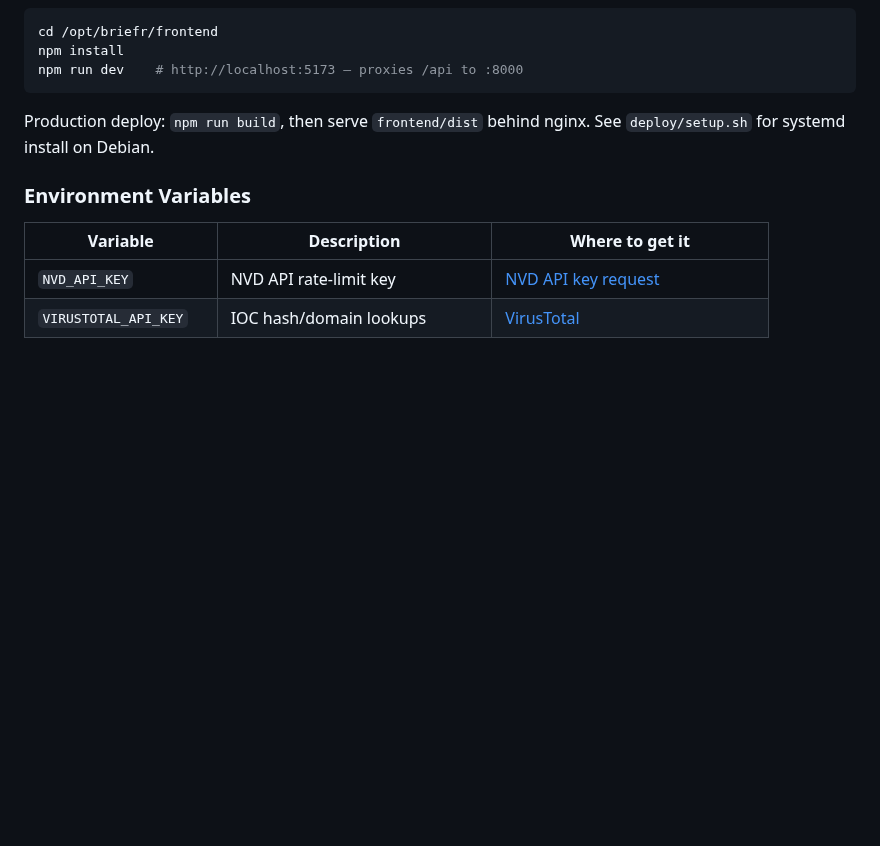
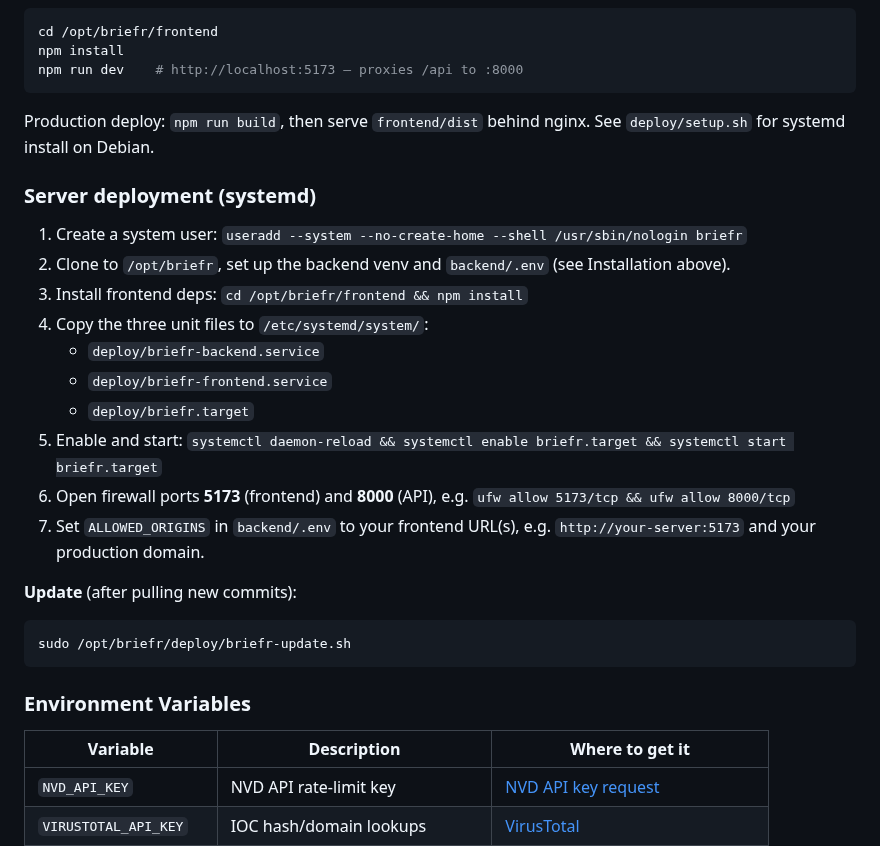
Before and after one commit to Soldier0x0/briefr, a Markdown page: README.md, the part around the change. Drawn GitHub-style; blank space fills up the shorter version.

Commit message:
Add systemd deployment, update script, and metrics drawer spacing
Co-authored-by: Soldier0x0 <Soldier0x0@users.noreply.github.com>

````diff
--- a/README.md
+++ b/README.md
@@ -81,6 +81,25 @@ npm run dev    # http://localhost:5173 — proxies /api to :8000
 
 Production deploy: `npm run build`, then serve `frontend/dist` behind nginx. See `deploy/setup.sh` for systemd install on Debian.
 
+### Server deployment (systemd)
+
+1. Create a system user: `useradd --system --no-create-home --shell /usr/sbin/nologin briefr`
+2. Clone to `/opt/briefr`, set up the backend venv and `backend/.env` (see Installation above).
+3. Install frontend deps: `cd /opt/briefr/frontend && npm install`
+4. Copy the three unit files to `/etc/systemd/system/`:
+   - `deploy/briefr-backend.service`
+   - `deploy/briefr-frontend.service`
+   - `deploy/briefr.target`
+5. Enable and start: `systemctl daemon-reload && systemctl enable briefr.target && systemctl start briefr.target`
+6. Open firewall ports **5173** (frontend) and **8000** (API), e.g. `ufw allow 5173/tcp && ufw allow 8000/tcp`
+7. Set `ALLOWED_ORIGINS` in `backend/.env` to your frontend URL(s), e.g. `http://your-server:5173` and your production domain.
+
+**Update** (after pulling new commits):
+
+```bash
+sudo /opt/briefr/deploy/briefr-update.sh
+```
+
 ### Environment Variables
 
 | Variable | Description | Where to get it |
````
Also changed, not shown: screenshots/dashboard.png (added), 4 other files.
